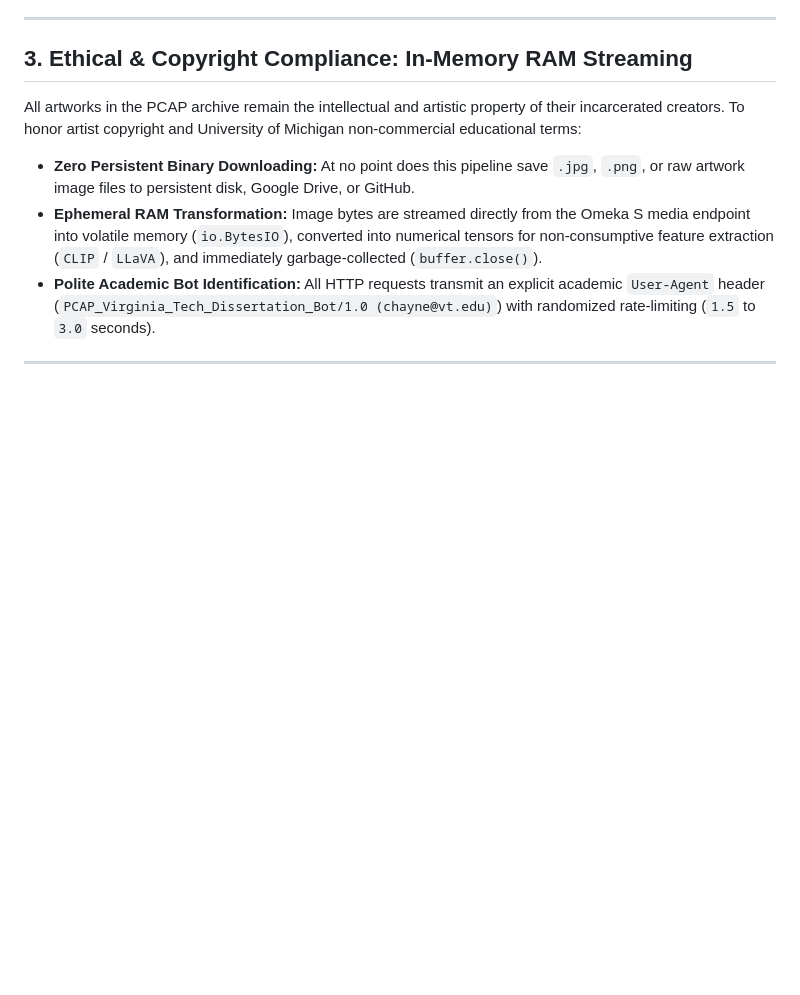
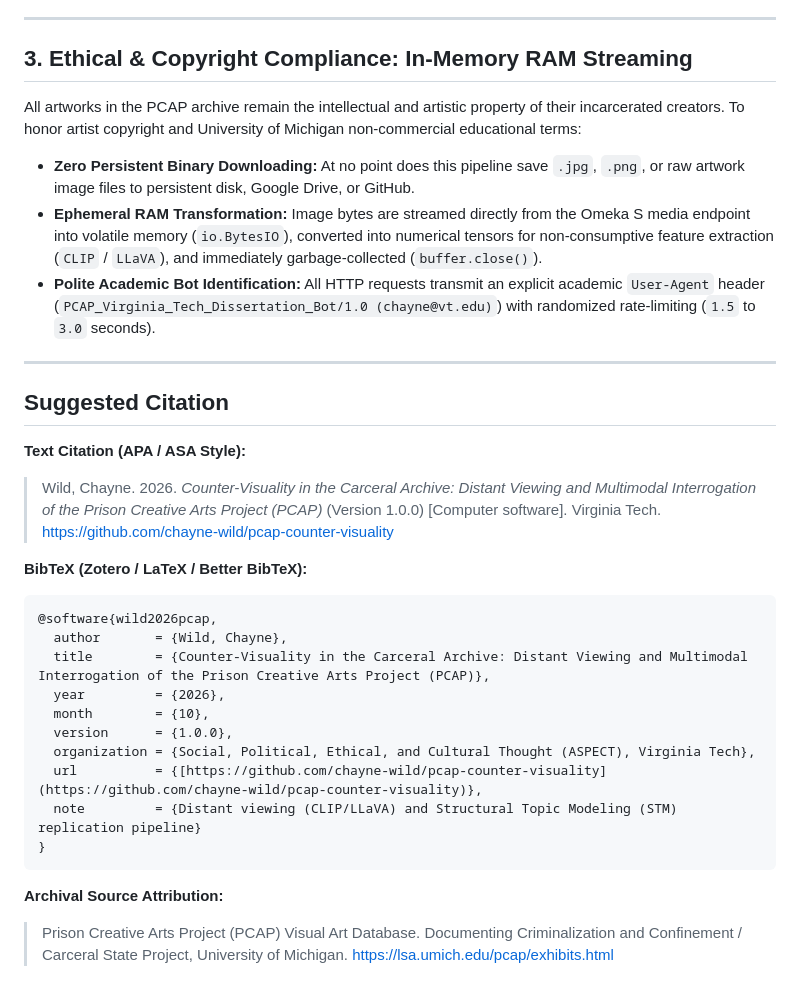
Before and after one commit to chayne-wild/PCAP-CLIP-and-LLaVA, a Markdown page: README.md, the part around the change. Rendered like a GitHub page; blank space fills up the shorter version.

Commit message:
Add suggested citation section to README
Added suggested citation formats for the software and archival source attribution.

````diff
--- a/README.md
+++ b/README.md
@@ -30,3 +30,25 @@ All artworks in the PCAP archive remain the intellectual and artistic property o
 - **Polite Academic Bot Identification:** All HTTP requests transmit an explicit academic `User-Agent` header (`PCAP_Virginia_Tech_Dissertation_Bot/1.0 (chayne@vt.edu)`) with randomized rate-limiting (`1.5` to `3.0` seconds).
 
 ---
+
+## Suggested Citation
+
+**Text Citation (APA / ASA Style):**
+> Wild, Chayne. 2026. *Counter-Visuality in the Carceral Archive: Distant Viewing and Multimodal Interrogation of the Prison Creative Arts Project (PCAP)* (Version 1.0.0) [Computer software]. Virginia Tech. https://github.com/chayne-wild/pcap-counter-visuality
+
+**BibTeX (Zotero / LaTeX / Better BibTeX):**
+```bibtex
+@software{wild2026pcap,
+  author       = {Wild, Chayne},
+  title        = {Counter-Visuality in the Carceral Archive: Distant Viewing and Multimodal Interrogation of the Prison Creative Arts Project (PCAP)},
+  year         = {2026},
+  month        = {10},
+  version      = {1.0.0},
+  organization = {Social, Political, Ethical, and Cultural Thought (ASPECT), Virginia Tech},
+  url          = {[https://github.com/chayne-wild/pcap-counter-visuality](https://github.com/chayne-wild/pcap-counter-visuality)},
+  note         = {Distant viewing (CLIP/LLaVA) and Structural Topic Modeling (STM) replication pipeline}
+}
+```
+
+**Archival Source Attribution:**
+> Prison Creative Arts Project (PCAP) Visual Art Database. Documenting Criminalization and Confinement / Carceral State Project, University of Michigan. https://lsa.umich.edu/pcap/exhibits.html
````
